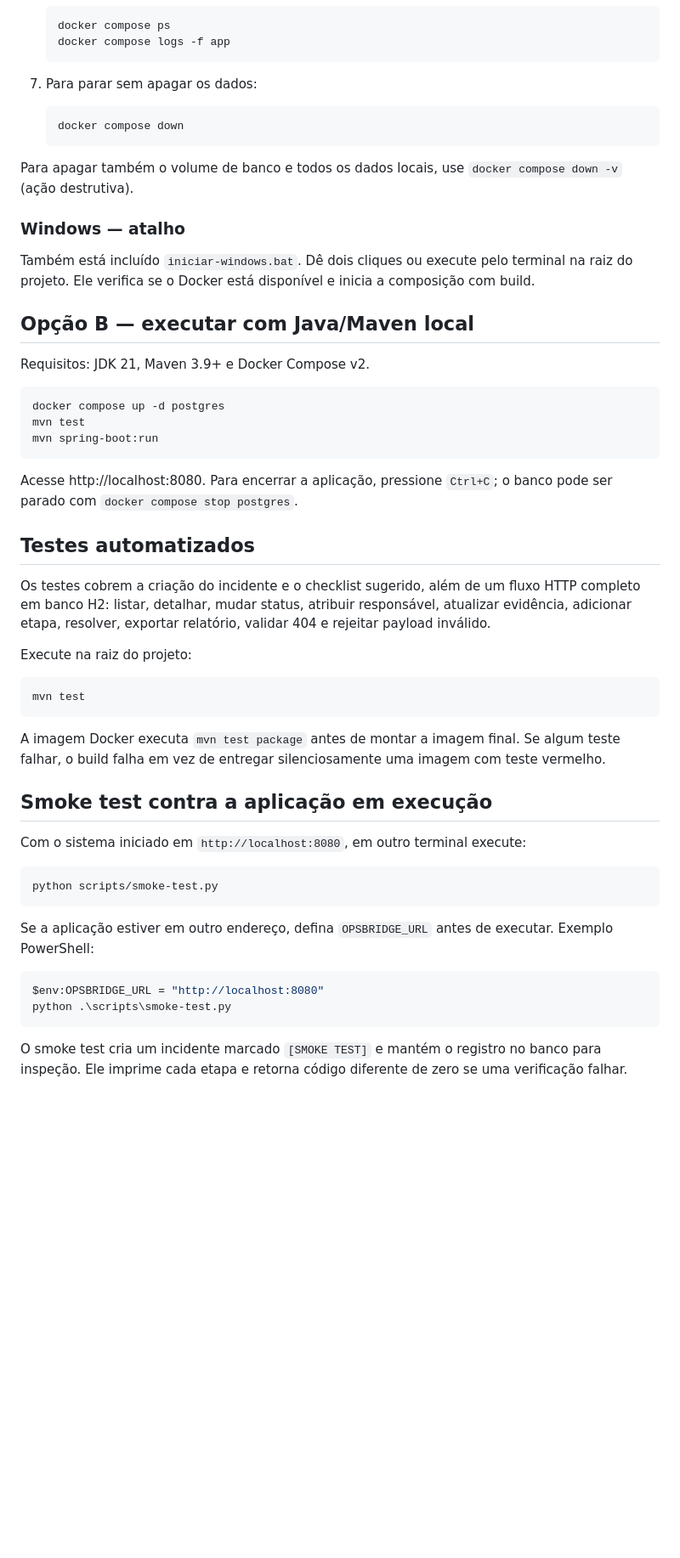
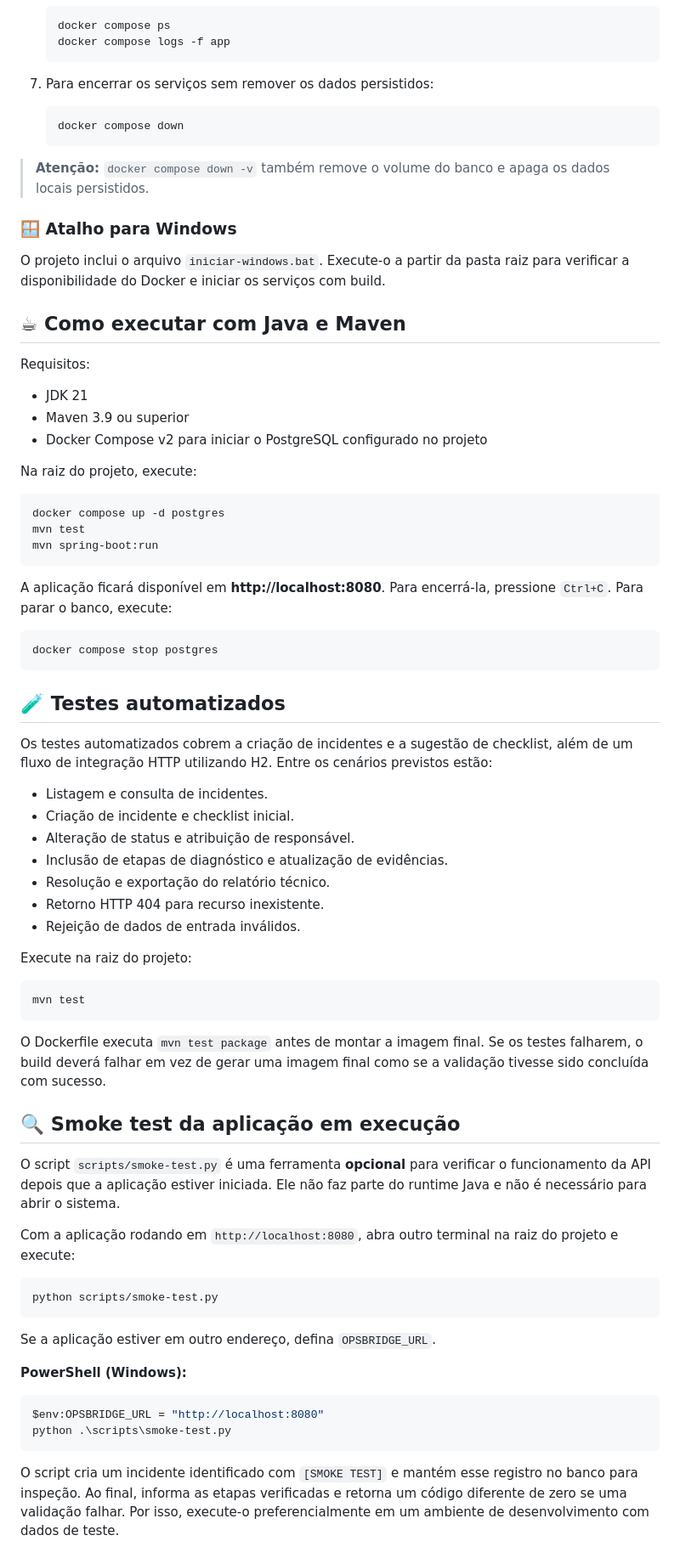
Before and after one commit to devbymarks/opsbridge, a Markdown page: README.md, the part around one of its changes. Shown at 85% size. Rendered like a GitHub page; blank space fills up the shorter version.

````diff
--- a/README.md
+++ b/README.md
@@ -47,21 +67,27 @@ Requisitos: Docker Desktop recente no Windows ou Docker Engine + Docker Compose
    docker compose logs -f app
    ```
 
-7. Para parar sem apagar os dados:
+7. Para encerrar os serviços sem remover os dados persistidos:
 
    ```bash
    docker compose down
    ```
 
-Para apagar também o volume de banco e todos os dados locais, use `docker compose down -v` (ação destrutiva).
+> **Atenção:** `docker compose down -v` também remove o volume do banco e apaga os dados locais persistidos.
 
-### Windows — atalho
+### 🪟 Atalho para Windows
 
-Também está incluído `iniciar-windows.bat`. Dê dois cliques ou execute pelo terminal na raiz do projeto. Ele verifica se o Docker está disponível e inicia a composição com build.
+O projeto inclui o arquivo `iniciar-windows.bat`. Execute-o a partir da pasta raiz para verificar a disponibilidade do Docker e iniciar os serviços com build.
 
-## Opção B — executar com Java/Maven local
+## ☕ Como executar com Java e Maven
 
-Requisitos: JDK 21, Maven 3.9+ e Docker Compose v2.
+Requisitos:
+
+- JDK 21
+- Maven 3.9 ou superior
+- Docker Compose v2 para iniciar o PostgreSQL configurado no projeto
+
+Na raiz do projeto, execute:
 
 ```bash
 docker compose up -d postgres
@@ -69,11 +95,23 @@ mvn test
 mvn spring-boot:run
 ```
 
-Acesse http://localhost:8080. Para encerrar a aplicação, pressione `Ctrl+C`; o banco pode ser parado com `docker compose stop postgres`.
+A aplicação ficará disponível em **http://localhost:8080**. Para encerrá-la, pressione `Ctrl+C`. Para parar o banco, execute:
 
-## Testes automatizados
+```bash
+docker compose stop postgres
+```
 
-Os testes cobrem a criação do incidente e o checklist sugerido, além de um fluxo HTTP completo em banco H2: listar, detalhar, mudar status, atribuir responsável, atualizar evidência, adicionar etapa, resolver, exportar relatório, validar 404 e rejeitar payload inválido.
+## 🧪 Testes automatizados
+
+Os testes automatizados cobrem a criação de incidentes e a sugestão de checklist, além de um fluxo de integração HTTP utilizando H2. Entre os cenários previstos estão:
+
+- Listagem e consulta de incidentes.
+- Criação de incidente e checklist inicial.
+- Alteração de status e atribuição de responsável.
+- Inclusão de etapas de diagnóstico e atualização de evidências.
+- Resolução e exportação do relatório técnico.
+- Retorno HTTP 404 para recurso inexistente.
+- Rejeição de dados de entrada inválidos.
 
 Execute na raiz do projeto:
 
@@ -81,22 +119,26 @@ Execute na raiz do projeto:
 mvn test
 ```
 
-A imagem Docker executa `mvn test package` antes de montar a imagem final. Se algum teste falhar, o build falha em vez de entregar silenciosamente uma imagem com teste vermelho.
+O Dockerfile executa `mvn test package` antes de montar a imagem final. Se os testes falharem, o build deverá falhar em vez de gerar uma imagem final como se a validação tivesse sido concluída com sucesso.
 
-## Smoke test contra a aplicação em execução
+## 🔍 Smoke test da aplicação em execução
 
-Com o sistema iniciado em `http://localhost:8080`, em outro terminal execute:
+O script `scripts/smoke-test.py` é uma ferramenta **opcional** para verificar o funcionamento da API depois que a aplicação estiver iniciada. Ele não faz parte do runtime Java e não é necessário para abrir o sistema.
+
+Com a aplicação rodando em `http://localhost:8080`, abra outro terminal na raiz do projeto e execute:
 
 ```bash
 python scripts/smoke-test.py
 ```
 
-Se a aplicação estiver em outro endereço, defina `OPSBRIDGE_URL` antes de executar. Exemplo PowerShell:
+Se a aplicação estiver em outro endereço, defina `OPSBRIDGE_URL`.
+
+**PowerShell (Windows):**
 
 ```powershell
 $env:OPSBRIDGE_URL = "http://localhost:8080"
 python .\scripts\smoke-test.py
 ```
 
-O smoke test cria um incidente marcado `[SMOKE TEST]` e mantém o registro no banco para inspeção. Ele imprime cada etapa e retorna código diferente de zero se uma verificação falhar.
+O script cria um incidente identificado com `[SMOKE TEST]` e mantém esse registro no banco para inspeção. Ao final, informa as etapas verificadas e retorna um código diferente de zero se uma validação falhar. Por isso, execute-o preferencialmente em um ambiente de desenvolvimento com dados de teste.
 
````
Also changed, not shown: other parts of README.md (+108 -58 lines).
